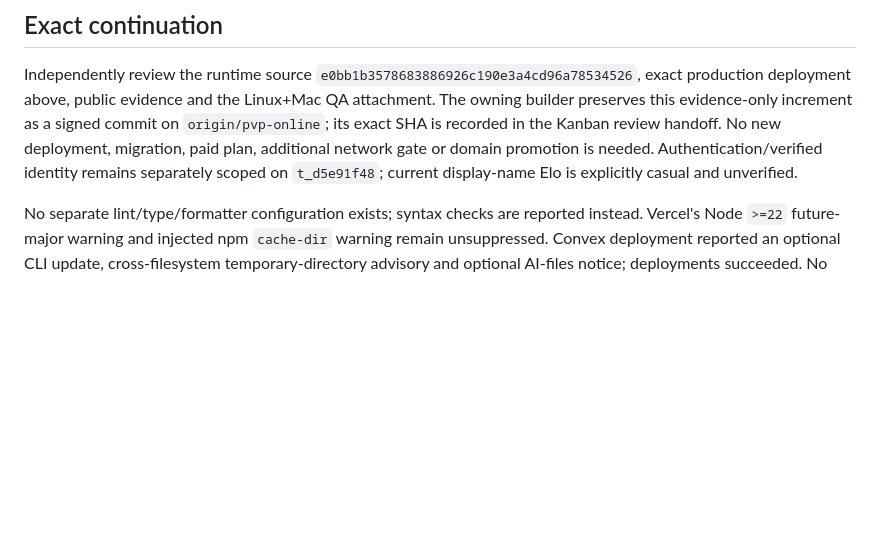
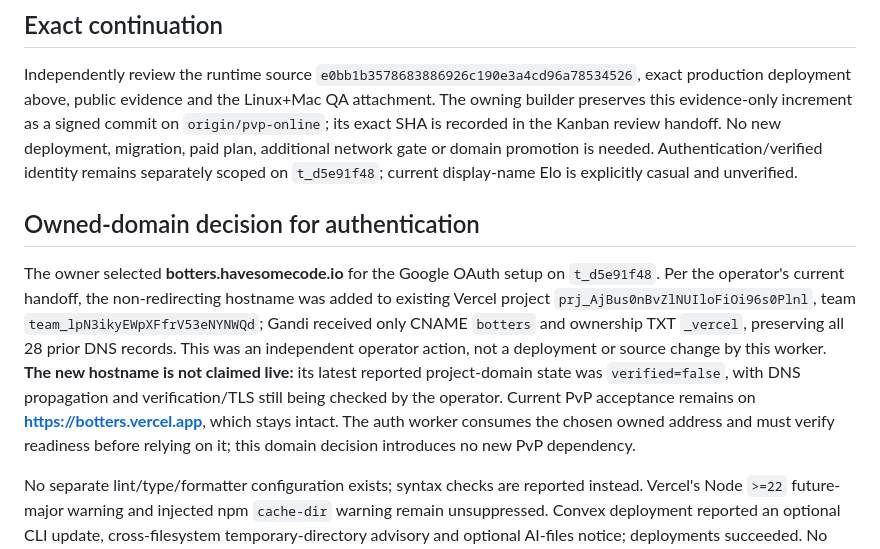
Before and after one commit to Zacaria/botters, a Markdown page: docs/pvp-release.md, the part around the change. GitHub-like rendering; blank space fills up the shorter version.

Commit message:
docs: preserve owned OAuth domain decision without gating PvP

```diff
--- a/docs/pvp-release.md
+++ b/docs/pvp-release.md
@@ -63,4 +63,8 @@ Public Brave verification passed **4/4 in 9.6 minutes**, with real-clock matches
 
 Independently review the runtime source `e0bb1b3578683886926c190e3a4cd96a78534526`, exact production deployment above, public evidence and the Linux+Mac QA attachment. The owning builder preserves this evidence-only increment as a signed commit on `origin/pvp-online`; its exact SHA is recorded in the Kanban review handoff. No new deployment, migration, paid plan, additional network gate or domain promotion is needed. Authentication/verified identity remains separately scoped on `t_d5e91f48`; current display-name Elo is explicitly casual and unverified.
 
+## Owned-domain decision for authentication
+
+The owner selected **botters.havesomecode.io** for the Google OAuth setup on `t_d5e91f48`. Per the operator's current handoff, the non-redirecting hostname was added to existing Vercel project `prj_AjBus0nBvZlNUIloFiOi96s0Plnl`, team `team_lpN3ikyEWpXFfrV53eNYNWQd`; Gandi received only CNAME `botters` and ownership TXT `_vercel`, preserving all 28 prior DNS records. This was an independent operator action, not a deployment or source change by this worker. **The new hostname is not claimed live:** its latest reported project-domain state was `verified=false`, with DNS propagation and verification/TLS still being checked by the operator. Current PvP acceptance remains on **https://botters.vercel.app**, which stays intact. The auth worker consumes the chosen owned address and must verify readiness before relying on it; this domain decision introduces no new PvP dependency.
+
 No separate lint/type/formatter configuration exists; syntax checks are reported instead. Vercel's Node `>=22` future-major warning and injected npm `cache-dir` warning remain unsuppressed. Convex deployment reported an optional CLI update, cross-filesystem temporary-directory advisory and optional AI-files notice; deployments succeeded. No paid inference was invoked.
```
